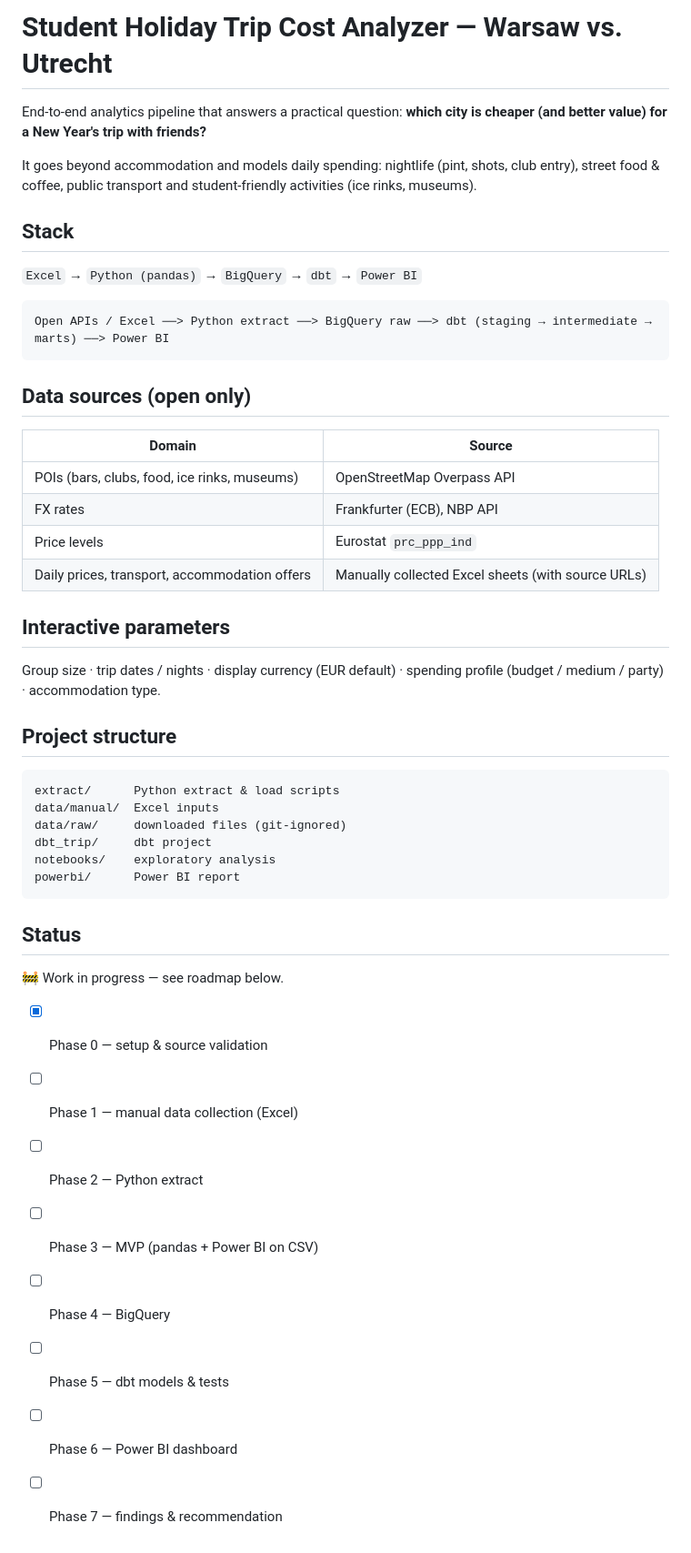
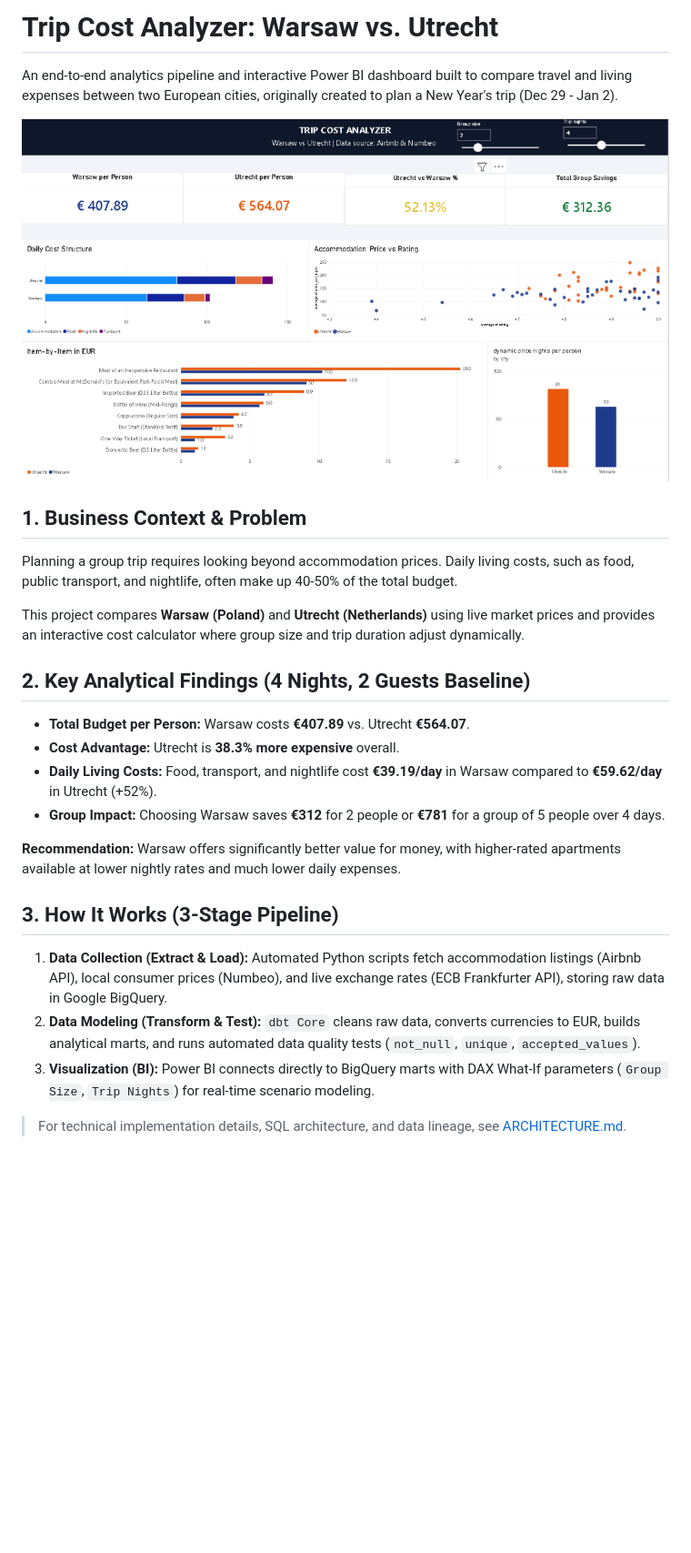
Before and after one commit to NikitaEvchuk/trip-cost-analyzer, a Markdown page: README.md, the part around the change. Shown at 91% size. Drawn GitHub-style; pictures changed too: docs/dashboard_preview.png (added); blank space fills up the shorter version.

Commit message:
feat: complete ELT pipeline, dbt tests, Power BI dashboard and documentation

````diff
--- a/README.md
+++ b/README.md
@@ -1,45 +1,25 @@
-# Student Holiday Trip Cost Analyzer — Warsaw vs. Utrecht
+# Trip Cost Analyzer: Warsaw vs. Utrecht
 
-End-to-end analytics pipeline that answers a practical question: **which city is cheaper (and better value) for a New Year's trip with friends?**
+An end-to-end analytics pipeline and interactive Power BI dashboard built to compare travel and living expenses between two European cities, originally created to plan a New Year's trip (Dec 29 - Jan 2).
 
-It goes beyond accommodation and models daily spending: nightlife (pint, shots, club entry), street food & coffee, public transport and student-friendly activities (ice rinks, museums).
+![Power BI Dashboard](docs/dashboard_preview.png)
 
-## Stack
-`Excel` → `Python (pandas)` → `BigQuery` → `dbt` → `Power BI`
+## 1. Business Context & Problem
+Planning a group trip requires looking beyond accommodation prices. Daily living costs, such as food, public transport, and nightlife, often make up 40-50% of the total budget.
 
-```
-Open APIs / Excel ──> Python extract ──> BigQuery raw ──> dbt (staging → intermediate → marts) ──> Power BI
-```
+This project compares **Warsaw (Poland)** and **Utrecht (Netherlands)** using live market prices and provides an interactive cost calculator where group size and trip duration adjust dynamically.
 
-## Data sources (open only)
-| Domain | Source |
-|---|---|
-| POIs (bars, clubs, food, ice rinks, museums) | OpenStreetMap Overpass API |
-| FX rates | Frankfurter (ECB), NBP API |
-| Price levels | Eurostat `prc_ppp_ind` |
-| Daily prices, transport, accommodation offers | Manually collected Excel sheets (with source URLs) |
+## 2. Key Analytical Findings (4 Nights, 2 Guests Baseline)
+* **Total Budget per Person:** Warsaw costs **€407.89** vs. Utrecht **€564.07**.
+* **Cost Advantage:** Utrecht is **38.3% more expensive** overall.
+* **Daily Living Costs:** Food, transport, and nightlife cost **€39.19/day** in Warsaw compared to **€59.62/day** in Utrecht (+52%).
+* **Group Impact:** Choosing Warsaw saves **€312** for 2 people or **€781** for a group of 5 people over 4 days.
 
-## Interactive parameters
-Group size · trip dates / nights · display currency (EUR default) · spending profile (budget / medium / party) · accommodation type.
+**Recommendation:** Warsaw offers significantly better value for money, with higher-rated apartments available at lower nightly rates and much lower daily expenses.
 
-## Project structure
-```
-extract/      Python extract & load scripts
-data/manual/  Excel inputs
-data/raw/     downloaded files (git-ignored)
-dbt_trip/     dbt project
-notebooks/    exploratory analysis
-powerbi/      Power BI report
-```
+## 3. How It Works (3-Stage Pipeline)
+1. **Data Collection (Extract & Load):** Automated Python scripts fetch accommodation listings (Airbnb API), local consumer prices (Numbeo), and live exchange rates (ECB Frankfurter API), storing raw data in Google BigQuery.
+2. **Data Modeling (Transform & Test):** `dbt Core` cleans raw data, converts currencies to EUR, builds analytical marts, and runs automated data quality tests (`not_null`, `unique`, `accepted_values`).
+3. **Visualization (BI):** Power BI connects directly to BigQuery marts with DAX What-If parameters (`Group Size`, `Trip Nights`) for real-time scenario modeling.
 
-## Status
-🚧 Work in progress — see roadmap below.
-
-- [x] Phase 0 — setup & source validation
-- [ ] Phase 1 — manual data collection (Excel)
-- [ ] Phase 2 — Python extract
-- [ ] Phase 3 — MVP (pandas + Power BI on CSV)
-- [ ] Phase 4 — BigQuery
-- [ ] Phase 5 — dbt models & tests
-- [ ] Phase 6 — Power BI dashboard
-- [ ] Phase 7 — findings & recommendation
+> For technical implementation details, SQL architecture, and data lineage, see [ARCHITECTURE.md](ARCHITECTURE.md).
````
Also changed, not shown: ARCHITECTURE.md (added, +50 -0 lines), docs/dbt_lineage.png (added), 14 other files.
